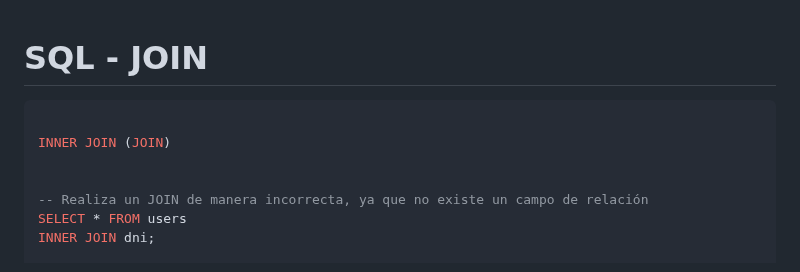
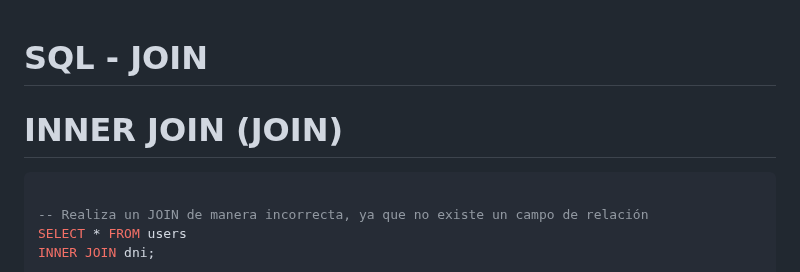
Before and after one commit to dwn10/Python-SQL, a Markdown page: SQL/05_Join/JOIN.md, the part around one of its changes. Drawn GitHub-style.

````diff
--- a/SQL/05_Join/JOIN.md
+++ b/SQL/05_Join/JOIN.md
@@ -1,10 +1,8 @@
 # SQL - JOIN
 
 
+# INNER JOIN (JOIN)
 ```sql
-
-INNER JOIN (JOIN)
-
 
 -- Realiza un JOIN de manera incorrecta, ya que no existe un campo de relación
 SELECT * FROM users
````
Also changed, not shown: other parts of SQL/05_Join/JOIN.md (+0 -1 lines).
